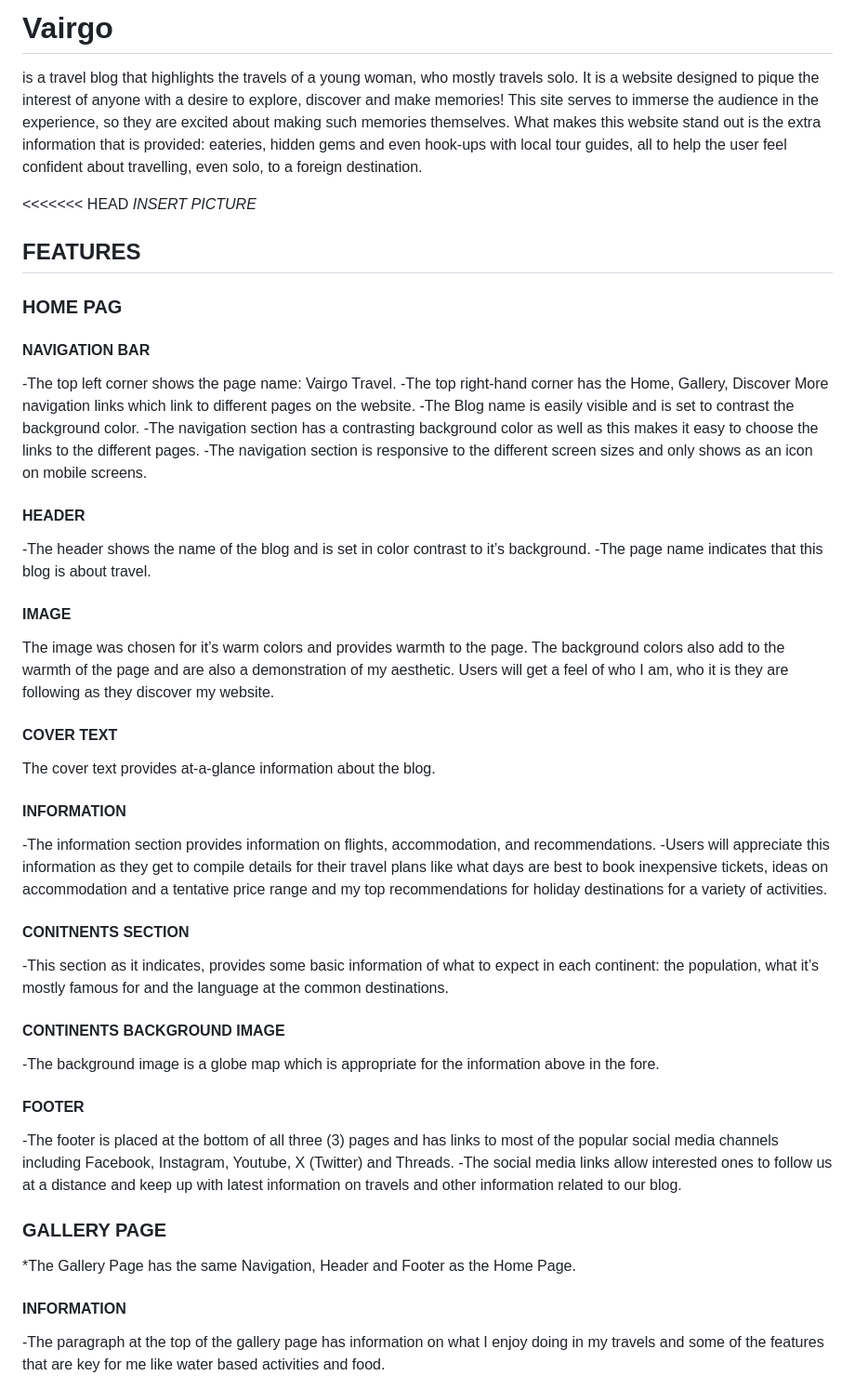
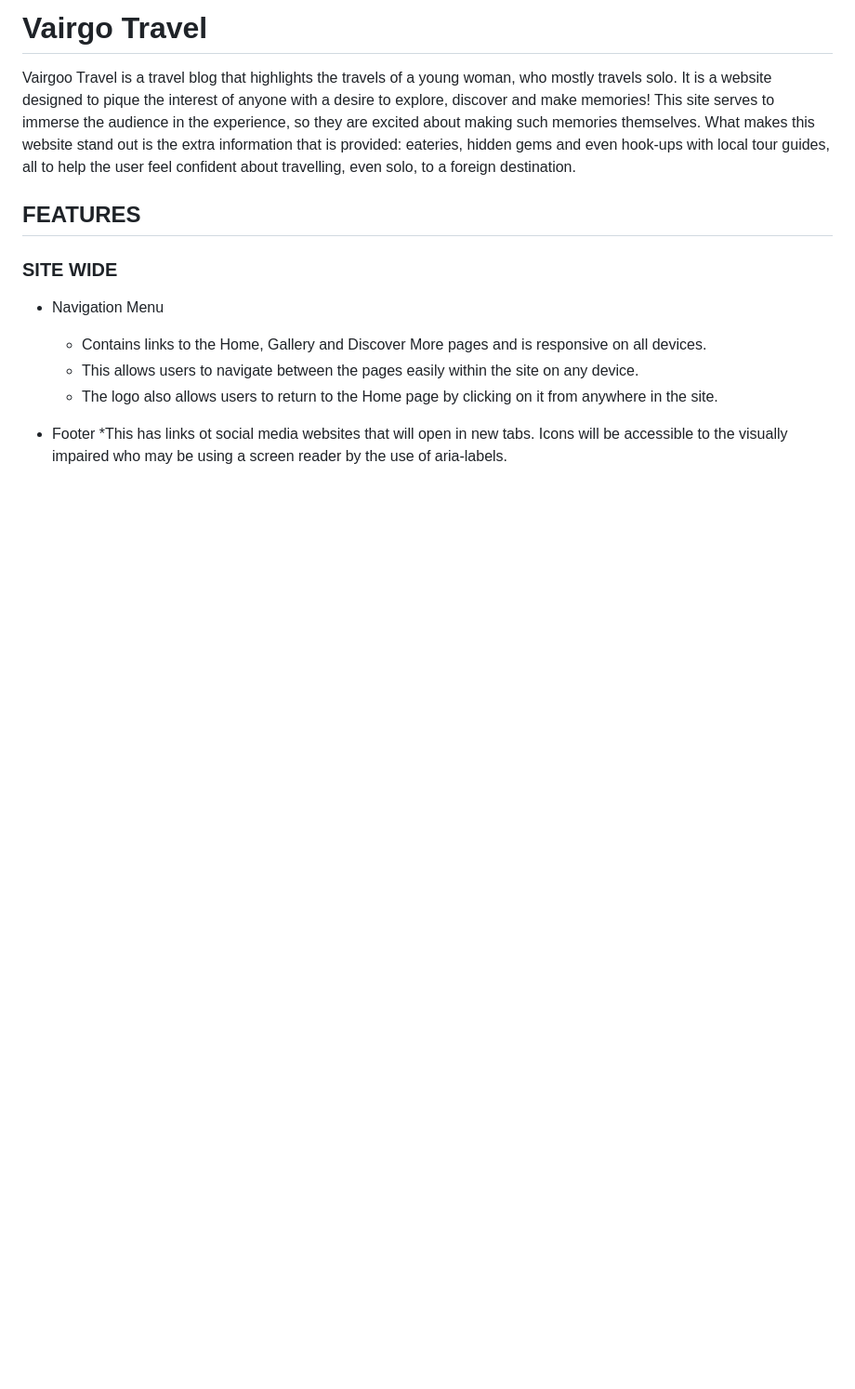
Before and after one commit to TammyGirl2015/Vairgo, a Markdown page: README.md, the part around the change printed below. Shown: that part at 93% size. GitHub-like rendering; blank space fills up the shorter version.

Commit message:
Update README.md 2

```diff
--- a/README.md
+++ b/README.md
@@ -1,59 +1,16 @@
-# Vairgo
+# Vairgo Travel
 
- is a travel blog that highlights the travels of a young woman, who mostly travels solo. It is a website designed to pique the interest of anyone with a desire to explore, discover and make memories! This site serves to immerse the audience in the experience, so they are excited about making such memories themselves.
+Vairgoo Travel is a travel blog that highlights the travels of a young woman, who mostly travels solo. It is a website designed to pique the interest of anyone with a desire to explore, discover and make memories! This site serves to immerse the audience in the experience, so they are excited about making such memories themselves.
 What makes this website stand out is the extra information that is provided: eateries, hidden gems and even hook-ups with local tour guides, all to help the user feel confident about travelling, even solo, to a foreign destination.
-
-<<<<<<< HEAD
-*INSERT PICTURE*
 
 ## FEATURES
 
-### HOME PAG
+### SITE WIDE
+* Navigation Menu
+     * Contains links to the Home, Gallery and Discover More pages and is responsive on all devices.
+     * This allows users to navigate between the pages easily within the site on any device.
+     * The logo also allows users to return to the Home page by clicking on it from anywhere in the site.
 
-#### NAVIGATION BAR
+* Footer
+     *This has links ot social media websites that will open in new tabs. Icons will be accessible to the visually impaired who may be using a screen reader by the use of aria-labels.
 
--The top left corner shows the page name: Vairgo Travel.
--The top right-hand corner has the Home, Gallery, Discover More navigation links which link to different pages on the website.
--The Blog name is easily visible and is set to contrast the background color.
--The navigation section has a contrasting background color as well as this makes it easy to choose the links to the different pages.
--The navigation section is responsive to the different screen sizes and only shows as an icon on mobile screens.
-
-#### HEADER
-
--The header shows the name of the blog and is set in color contrast to it’s background.
--The page name indicates that this blog is about travel.
-
-#### IMAGE
-
-The image was chosen for it’s warm colors and provides warmth to the page. The background colors also add to the warmth of the page and are also a demonstration of my aesthetic. Users will get a feel of who I am, who it is they are following as they discover my website.
-
-#### COVER TEXT
-
-The cover text provides at-a-glance information about the blog.
-
-#### INFORMATION
-
--The information section provides information on flights, accommodation, and recommendations.
--Users will appreciate this information as they get to compile details for their travel plans like what days are best to book inexpensive tickets, ideas on accommodation and a tentative price range and my top recommendations for holiday destinations for a variety of activities.
-
-#### CONITNENTS SECTION
-
--This section as it indicates, provides some basic information of what to expect in each continent: the population, what it’s mostly famous for and the language at the common destinations.
-
-#### CONTINENTS BACKGROUND IMAGE
-
--The background image is a globe map which is appropriate for the information above in the fore.
-
-#### FOOTER
-
--The footer is placed at the bottom of all three (3) pages and has links to most of the popular social media channels including Facebook, Instagram, Youtube, X (Twitter) and Threads.
--The social media links allow interested ones to follow us at a distance and keep up with latest information on travels and other information related to our blog.
-
-### GALLERY PAGE
-
-*The Gallery Page has the same Navigation, Header and Footer as the Home Page.
-
-#### INFORMATION
-
--The paragraph at the top of the gallery page has information on what I enjoy doing in my travels and some of the features that are key for me like water based activities and food.
-
```
Also changed, not shown: other parts of README.md (+35 -19 lines).
